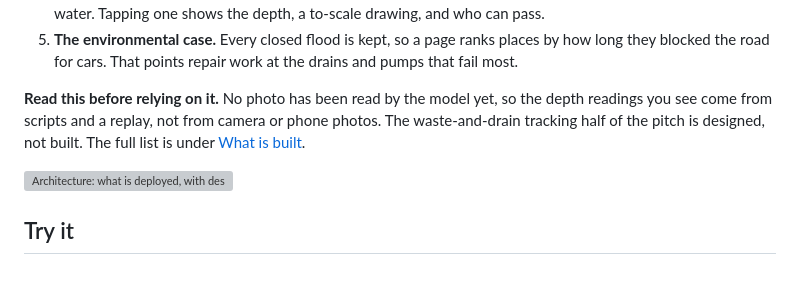
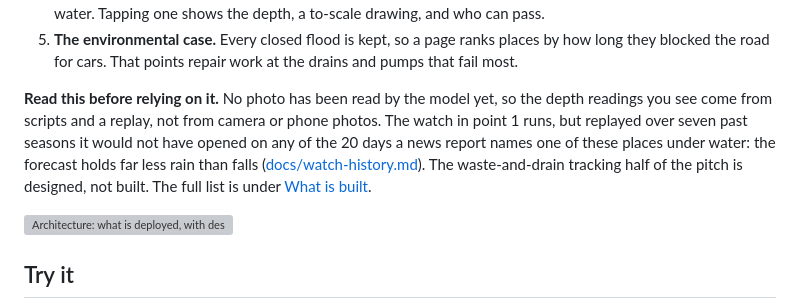
Before and after one commit to ravithejanaini/NirmalDhara, a Markdown page: README.md, the part around the change. Drawn GitHub-style; blank space fills up the shorter version; grey boxes are pictures that could not be loaded.

Commit message:
README: the opening summary says what the watch-rule check found
The first point says the system watches before the water. The paragraph under
it now says that, replayed over seven seasons, the watch would not have opened
on any of the 20 dated flood reports found, so a reader who stops at the top
is told.

Co-Authored-By: Claude Opus 5.5 <noreply@anthropic.com>

```diff
--- a/README.md
+++ b/README.md
@@ -19,9 +19,11 @@ places flood again and again. Built solo for Environmental Hacks (Heat and Water
    blocked the road for cars. That points repair work at the drains and pumps that fail most.
 
 **Read this before relying on it.** No photo has been read by the model yet, so the depth
-readings you see come from scripts and a replay, not from camera or phone photos. The
-waste-and-drain tracking half of the pitch is designed, not built. The full list is under
-[What is built](#what-is-built).
+readings you see come from scripts and a replay, not from camera or phone photos. The watch in
+point 1 runs, but replayed over seven past seasons it would not have opened on any of the 20 days a
+news report names one of these places under water: the forecast holds far less rain than falls
+([docs/watch-history.md](docs/watch-history.md)). The waste-and-drain tracking half of the pitch is
+designed, not built. The full list is under [What is built](#what-is-built).
 
 ![Architecture: what is deployed, with designed parts dashed](docs/architecture.svg)
 
```
